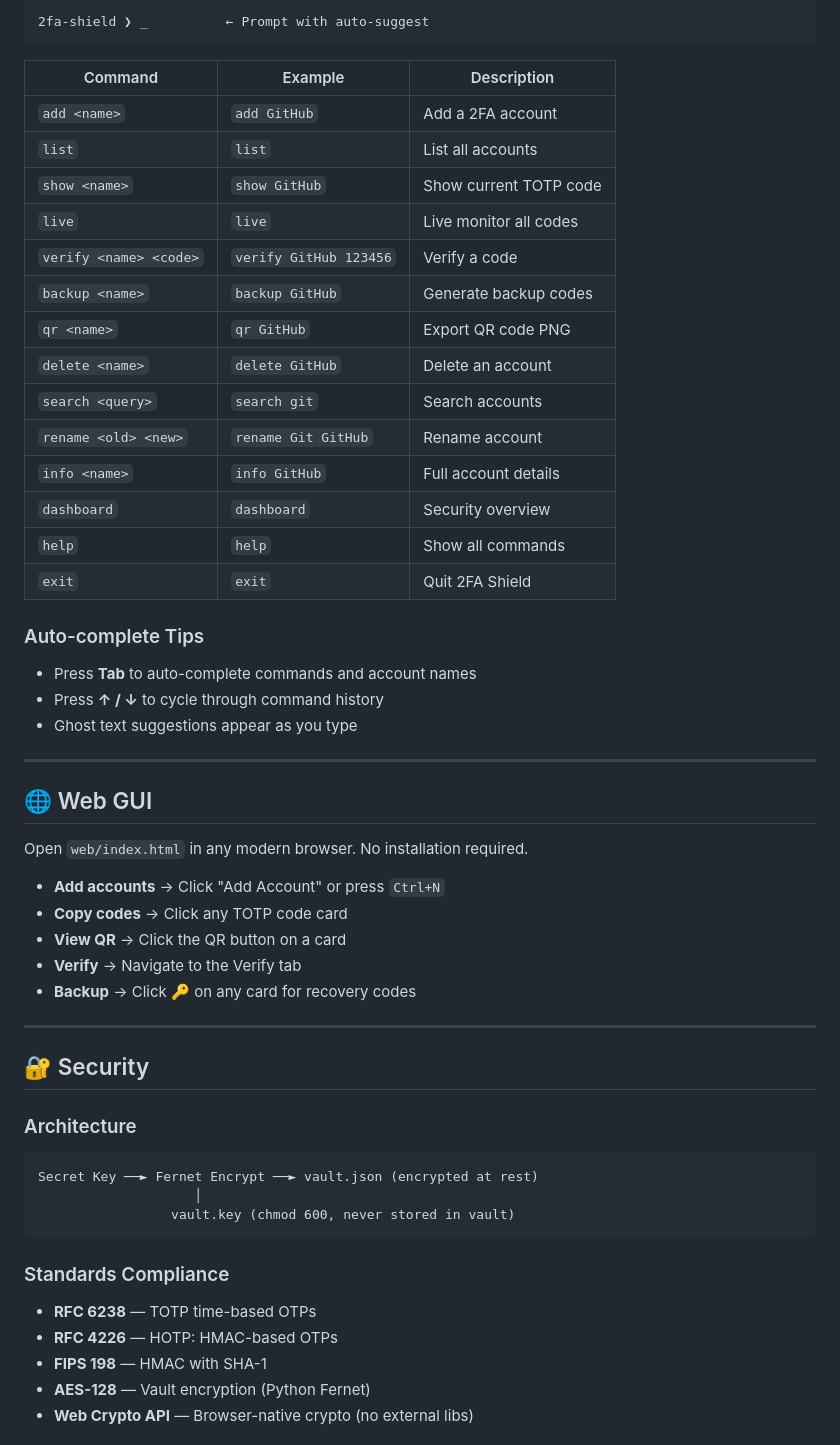
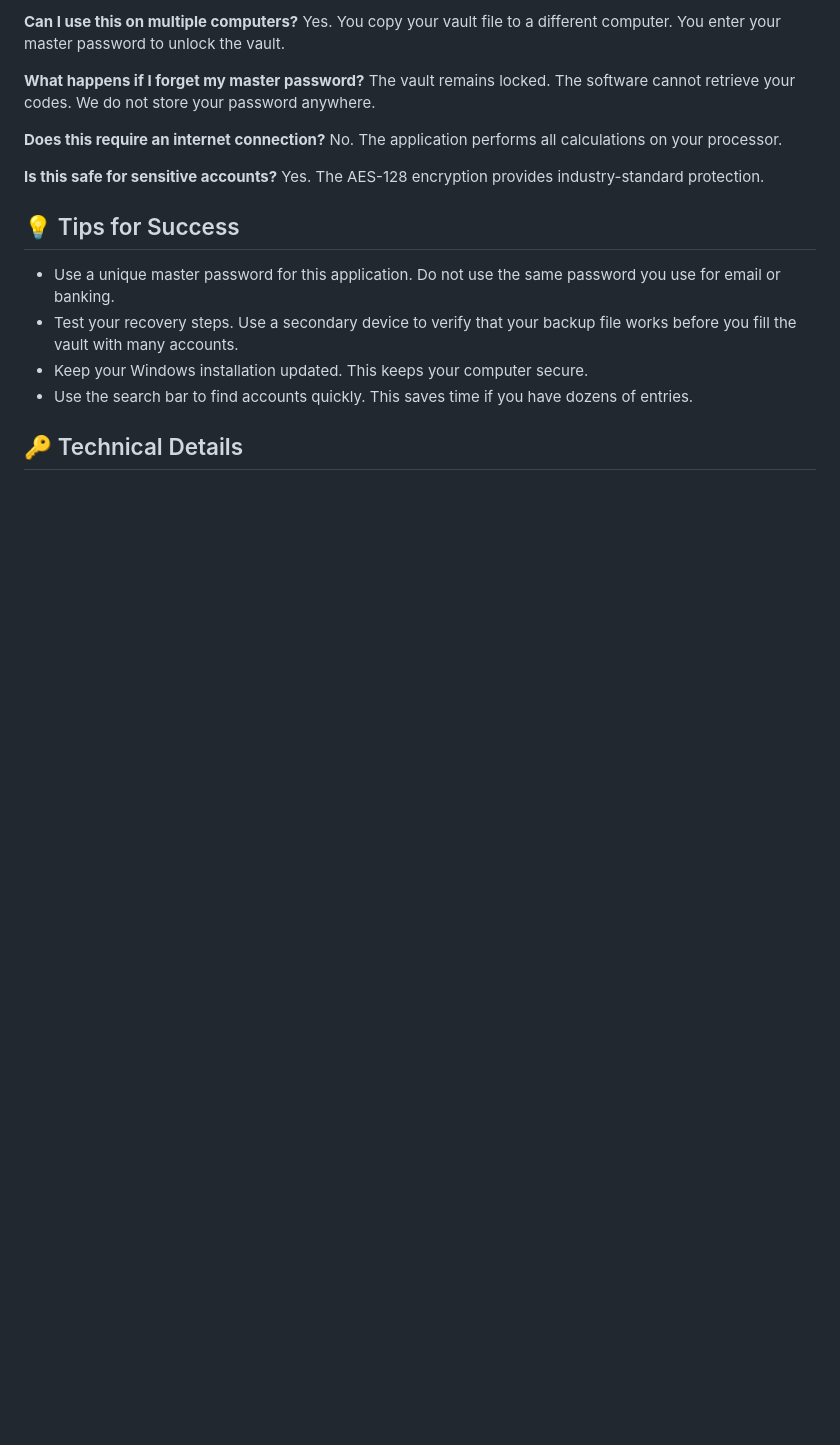
Before and after one commit to otavro444/TWO-FACTOR-AUTHENTICATION-SECURITY-SUITE, a Markdown page: README.md, the part around one of its changes. Drawn GitHub-style; blank space fills up the shorter version.

````diff
--- a/README.md
+++ b/README.md
@@ -86,57 +60,22 @@ npx serve .
 
-```
-2fa-shield ❯ _          ← Prompt with auto-suggest
-```
+**Can I use this on multiple computers?**
+Yes. You copy your vault file to a different computer. You enter your master password to unlock the vault.
 
-| Command | Example | Description |
-|---------|---------|-------------|
-| `add <name>` | `add GitHub` | Add a 2FA account |
-| `list` | `list` | List all accounts |
-| `show <name>` | `show GitHub` | Show current TOTP code |
-| `live` | `live` | Live monitor all codes |
-| `verify <name> <code>` | `verify GitHub 123456` | Verify a code |
-| `backup <name>` | `backup GitHub` | Generate backup codes |
-| `qr <name>` | `qr GitHub` | Export QR code PNG |
-| `delete <name>` | `delete GitHub` | Delete an account |
-| `search <query>` | `search git` | Search accounts |
-| `rename <old> <new>` | `rename Git GitHub` | Rename account |
-| `info <name>` | `info GitHub` | Full account details |
-| `dashboard` | `dashboard` | Security overview |
-| `help` | `help` | Show all commands |
-| `exit` | `exit` | Quit 2FA Shield |
+**What happens if I forget my master password?**
+The vault remains locked. The software cannot retrieve your codes. We do not store your password anywhere.
 
-### Auto-complete Tips
-- Press **Tab** to auto-complete commands and account names
-- Press **↑ / ↓** to cycle through command history
-- Ghost text suggestions appear as you type
+**Does this require an internet connection?**
+No. The application performs all calculations on your processor.
 
----
+**Is this safe for sensitive accounts?**
+Yes. The AES-128 encryption provides industry-standard protection.
 
-## 🌐 Web GUI
+## 💡 Tips for Success
 
-Open `web/index.html` in any modern browser. No installation required.
+* Use a unique master password for this application. Do not use the same password you use for email or banking.
+* Test your recovery steps. Use a secondary device to verify that your backup file works before you fill the vault with many accounts.
+* Keep your Windows installation updated. This keeps your computer secure.
+* Use the search bar to find accounts quickly. This saves time if you have dozens of entries.
 
-- **Add accounts** → Click "Add Account" or press `Ctrl+N`
-- **Copy codes** → Click any TOTP code card
-- **View QR** → Click the QR button on a card
-- **Verify** → Navigate to the Verify tab
-- **Backup** → Click 🔑 on any card for recovery codes
+## 🔑 Technical Details
 
----
-
-## 🔐 Security
-
-### Architecture
-```
-Secret Key ──► Fernet Encrypt ──► vault.json (encrypted at rest)
-                    │
-                 vault.key (chmod 600, never stored in vault)
-```
-
-### Standards Compliance
-- **RFC 6238** — TOTP time-based OTPs
-- **RFC 4226** — HOTP: HMAC-based OTPs
-- **FIPS 198** — HMAC with SHA-1
-- **AES-128**  — Vault encryption (Python Fernet)
-- **Web Crypto API** — Browser-native crypto (no external libs)
-
````
Also changed, not shown: other parts of README.md (+38 -115 lines).
